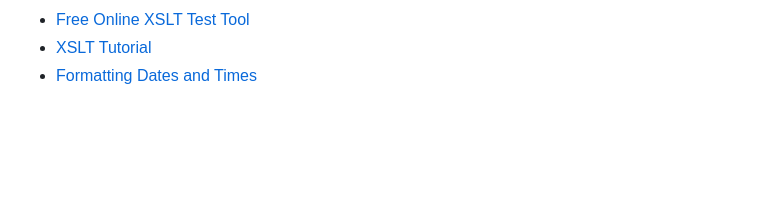
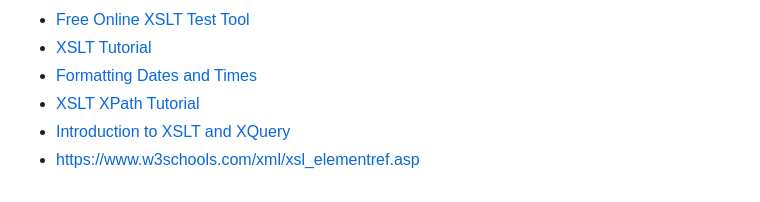
Before and after one commit to data-miner00/sitemap.pretty, a Markdown page: README.md, the part around the change. Drawn GitHub-style; blank space fills up the shorter version.

Commit message:
docs: Add more links

```diff
--- a/README.md
+++ b/README.md
@@ -79,3 +79,6 @@ Distributed under the MIT License. See `LICENSE` for more information.
 - [Free Online XSLT Test Tool](https://xslttest.appspot.com/)
 - [XSLT Tutorial](https://w3schools.sinsixx.com/xsl/default.asp.htm)
 - [Formatting Dates and Times](https://www.oreilly.com/library/view/xslt-2nd-edition/9780596527211/ch04s05.html)
+- [XSLT XPath Tutorial](https://www.youtube.com/watch?v=WggVR4YI5oI)
+- [Introduction to XSLT and XQuery](https://www.saxonica.com/technology/xslt-and-xquery.xml)
+- https://www.w3schools.com/xml/xsl_elementref.asp
```
